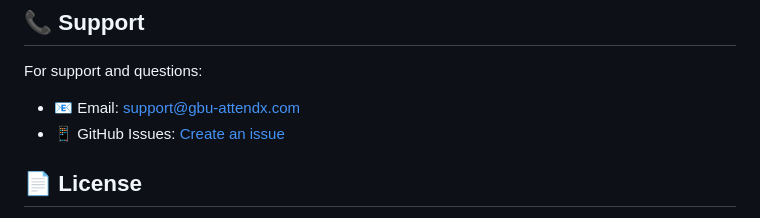
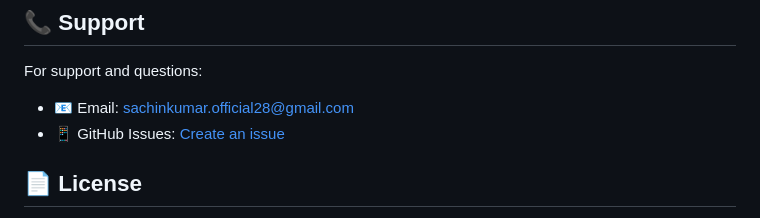
Before and after one commit to Coder-SACHIN28/gbu-attendx, a Markdown page: README.md, the part around the change. GitHub-like rendering.

```diff
--- a/README.md
+++ b/README.md
@@ -183,7 +183,7 @@ flutter build web --release
 ## 📞 Support
 
 For support and questions:
-- 📧 Email: support@gbu-attendx.com
+- 📧 Email: sachinkumar.official28@gmail.com
 - 📱 GitHub Issues: [Create an issue](../../issues)
 
 ## 📄 License
```
